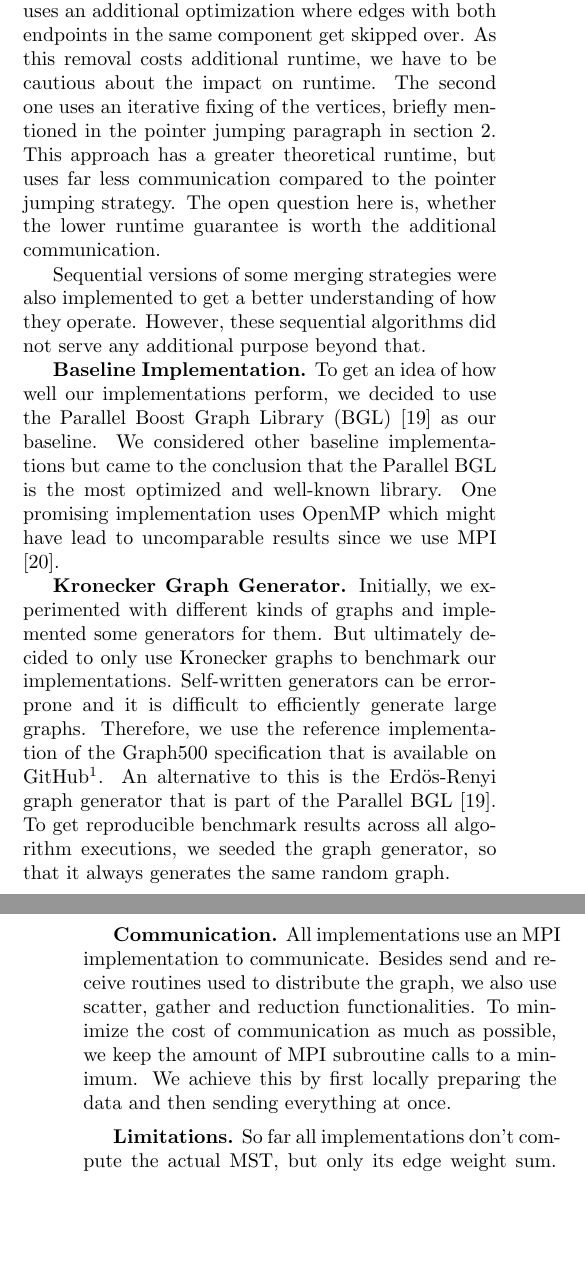
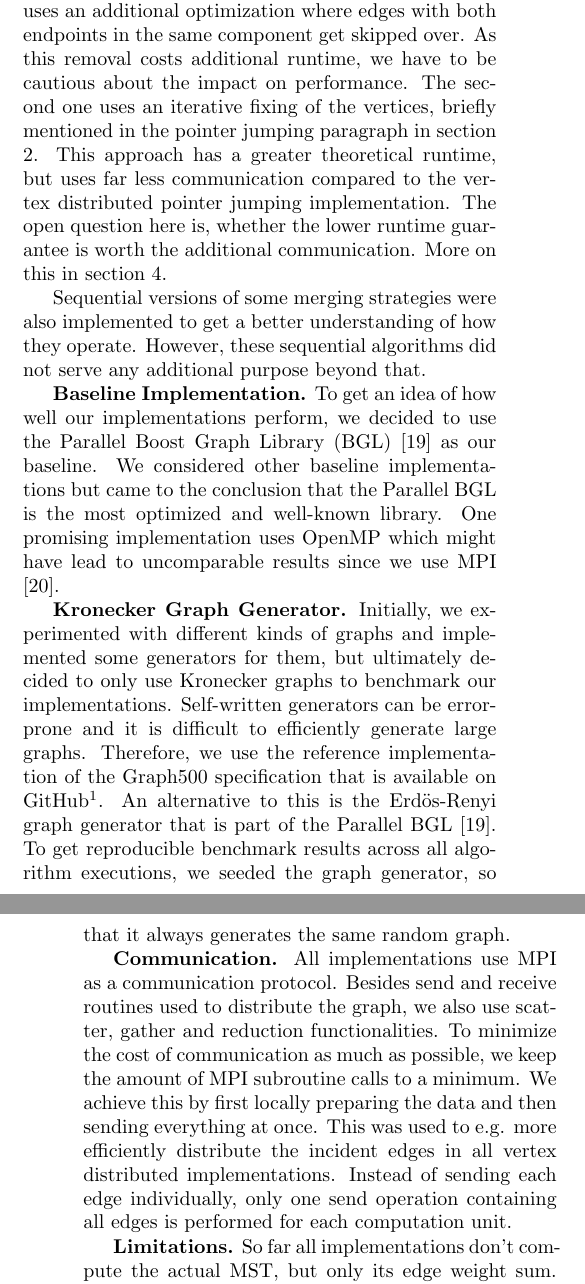
Before and after one commit to ansamuel/parallel-boruvka-project-report, a LaTeX paper (report.tex): two parts of the columns of pages 3 and 4 of 6, joined at a grey line, cut so that both start at the same text, the shorter picture padded with empty space. Compiled offline with pdfLaTeX.

Commit message:
Fix todos and improve wording in approach section

```diff
--- a/report.tex
+++ b/report.tex
@@ -344,22 +344,23 @@ We are not going to give detailed descriptions for all implementations, as their
 information given in section \ref{sec:background}. The ones that might not be self-explanatory are ``edge distribution
 using union find with edge reduction'' and ``vertex distribution using iterative vertex fixing''. The first one uses an
 additional optimization where edges with both endpoints in the same component get skipped over. As this removal costs
-additional runtime, we have to be cautious about the impact on runtime. The second one uses an iterative fixing of the
-vertices, briefly mentioned in the pointer jumping paragraph in section \ref{sec:background}. This approach has a
-greater theoretical runtime, but uses far less communication compared to the pointer jumping strategy. % TODO: Which pointer jumping strategy
-The open question here is, whether the lower runtime guarantee is worth the additional communication. %TODO: Has this been answered?
+additional runtime, we have to be cautious about the impact on performance. The second one uses an iterative fixing of
+the vertices, briefly mentioned in the pointer jumping paragraph in section \ref{sec:background}. This approach has a
+greater theoretical runtime, but uses far less communication compared to the vertex distributed pointer jumping
+implementation. The open question here is, whether the lower runtime guarantee is worth the additional communication.
+More on this in section \ref{sec:exp}. % TODO maybe update reference to a more specific one later on
 
 Sequential versions of some merging strategies were also implemented to get a better understanding of how they operate.
 However, these sequential algorithms did not serve any additional purpose beyond that.
 
 \mypar{Baseline Implementation}
-To get an idea of how well our implementations perform, we decided to use the Parallel Boost Graph Library (BGL) \cite{bgl} as
-our baseline. We considered other baseline implementations but came to the conclusion that the Parallel BGL is the most
-optimized and well-known library. One promising implementation uses OpenMP which might have lead to uncomparable results
-since we use MPI \cite{15418}. % TODO: Maybe leave this out since its a project by other students
+To get an idea of how well our implementations perform, we decided to use the Parallel Boost Graph Library (BGL)
+\cite{bgl} as our baseline. We considered other baseline implementations but came to the conclusion that the Parallel
+BGL is the most optimized and well-known library. One promising implementation uses OpenMP which might have lead to
+uncomparable results since we use MPI \cite{15418}. % TODO: Maybe leave this out since its a project by other students
 
 \mypar{Kronecker Graph Generator}
-Initially, we experimented with different kinds of graphs and implemented some generators for them. But ultimately
+Initially, we experimented with different kinds of graphs and implemented some generators for them, but ultimately
 decided to only use Kronecker graphs to benchmark our implementations. Self-written generators can be error-prone and it
 is difficult to efficiently generate large graphs. Therefore, we use the reference implementation of the Graph500
 specification that is available on
@@ -368,10 +369,12 @@ Erdös-Renyi graph generator that is part of the Parallel BGL \cite{bgl}. To get
 all algorithm executions, we seeded the graph generator, so that it always generates the same random graph.
 
 \mypar{Communication}
-All implementations use an MPI implementation to communicate. Besides send and receive routines used to distribute the
-graph, we also use scatter, gather and reduction functionalities. % TODO: Should we use verbatim here?
+All implementations use MPI as a communication protocol. Besides send and receive routines used to distribute the graph,
+we also use scatter, gather and reduction functionalities. % TODO: Should we use verbatim here?
 To minimize the cost of communication as much as possible, we keep the amount of MPI subroutine calls to a minimum. We
-achieve this by first locally preparing the data and then sending everything at once. % TODO: Where does this actually happen?
+achieve this by first locally preparing the data and then sending everything at once. This was used to e.g. more
+efficiently distribute the incident edges in all vertex distributed implementations. Instead of sending each edge
+individually, only one send operation containing all edges is performed for each computation unit.
 
 \mypar{Limitations}
 % TODO: Leave this out since they actually calculate the graph but don't return it
```
